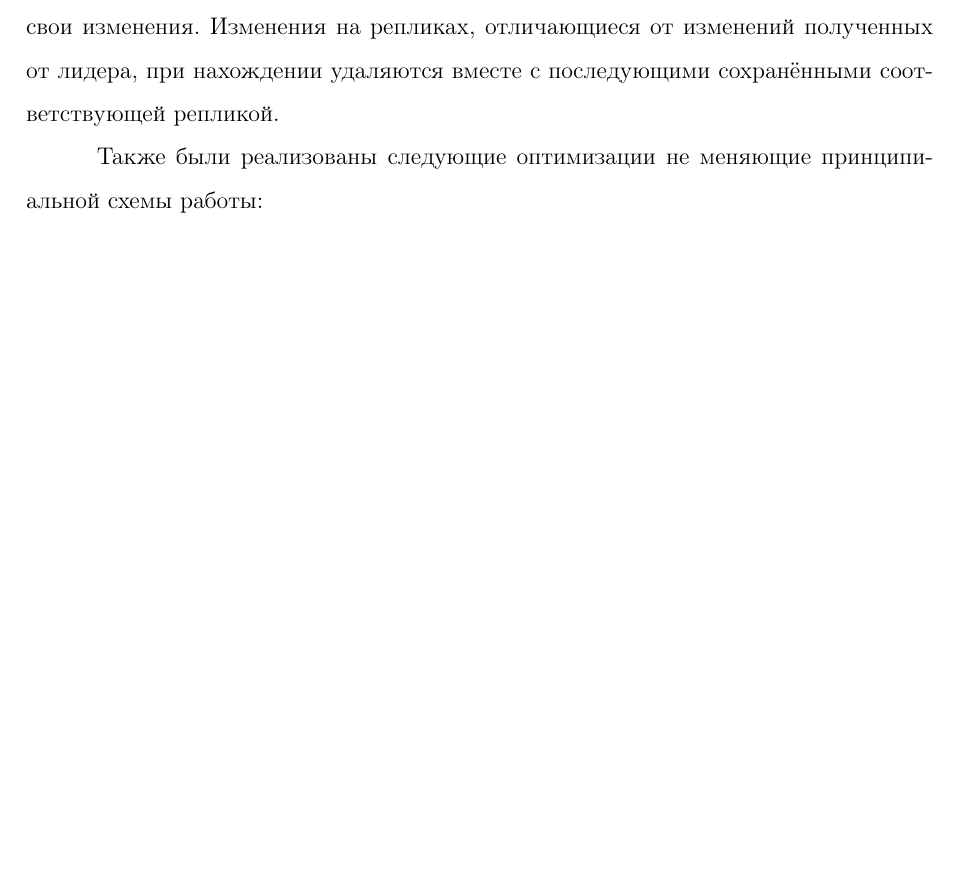
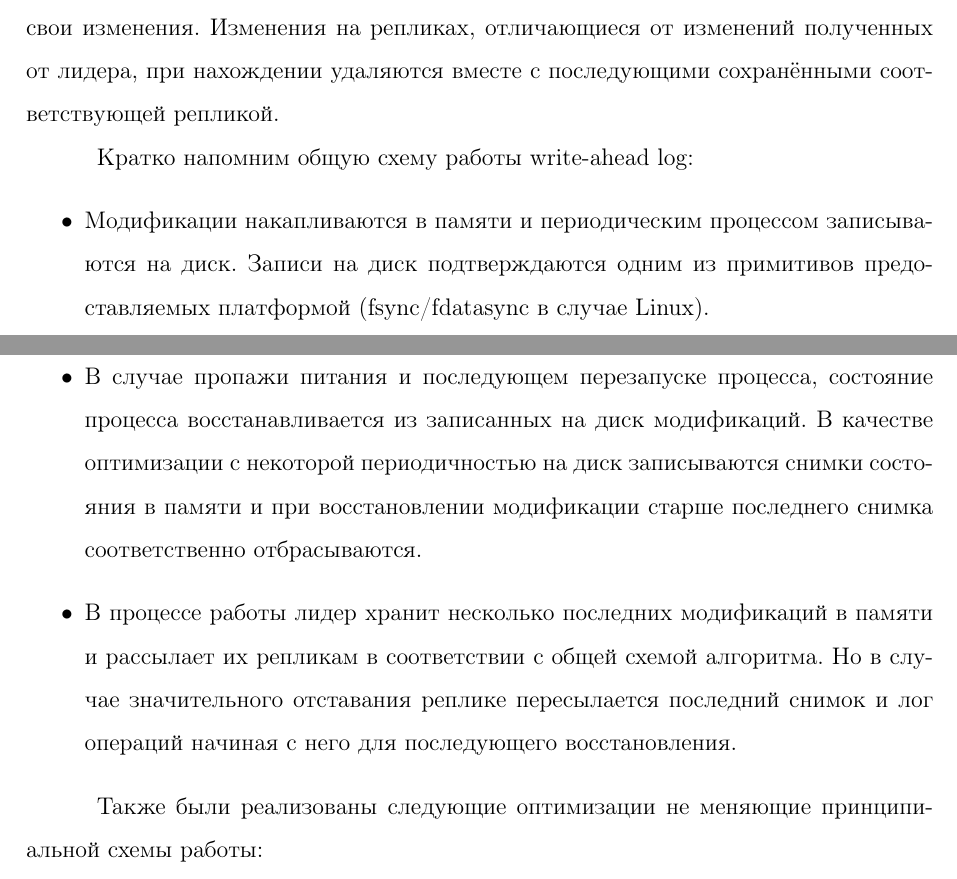
Before and after one commit to ssmike/nvm-research, a LaTeX document (report.tex): part of page 6 of 18 before the commit and two parts of pages 6 and 7 of 18 after it, the two joined at a grey line, cut so that both start at the same text, the shorter picture padded with empty space. Compiled offline with pdfLaTeX.

Commit message:
wal baseline

```diff
--- a/report.tex
+++ b/report.tex
@@ -219,6 +221,15 @@
 номером чем у получателя предложение отвергается. Новым лидером становится реплика, за которую проголосовало более половины участников. До того как приступить к обслуживанию
 запросов новый лидер рассылает и после применяет все свои изменения. Изменения на репликах, отличающиеся от изменений полученных от лидера, при нахождении удаляются вместе
 с последующими сохранёнными соответствующей репликой.
+
+Кратко напомним общую схему работы write-ahead log:
+\begin{itemize}
+    \item Модификации накапливаются в памяти и периодическим процессом записываются на диск. Записи на диск подтверждаются одним из примитивов предоставляемых платформой (fsync/fdatasync в случае Linux).
+    \item В случае пропажи питания и последующем перезапуске процесса, состояние процесса восстанавливается из записанных на диск модификаций. В качестве оптимизации
+        с некоторой периодичностью на диск записываются снимки состояния в памяти и при восстановлении модификации старше последнего снимка соответственно отбрасываются.
+    \item В процессе работы лидер хранит несколько последних модификаций в памяти и рассылает их репликам в соответствии с общей схемой алгоритма.
+        Но в случае значительного отставания реплике пересылается последний снимок и лог операций начиная с него для последующего восстановления.
+\end{itemize}
 
 Также были реализованы следующие оптимизации не меняющие принципиальной схемы работы:
 \begin{itemize}
```
Also changed, not shown: report.tex (6 more changed lines).
